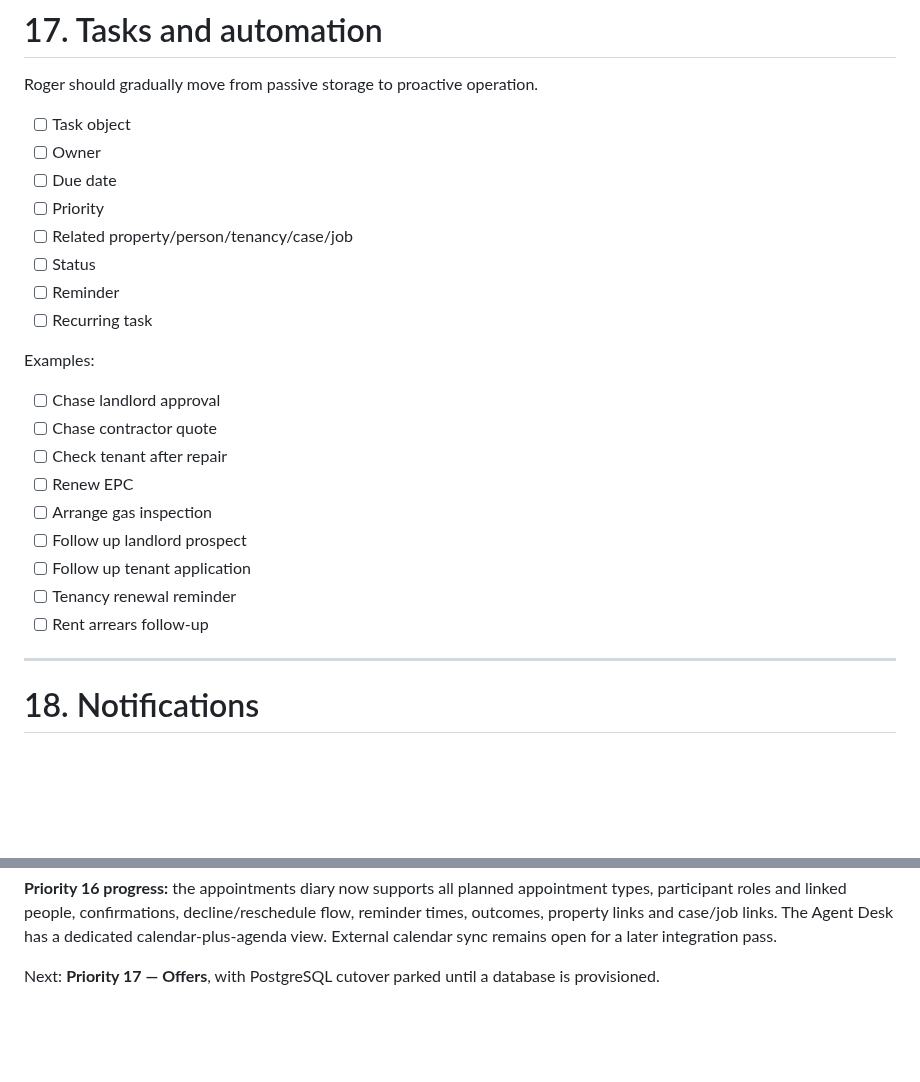
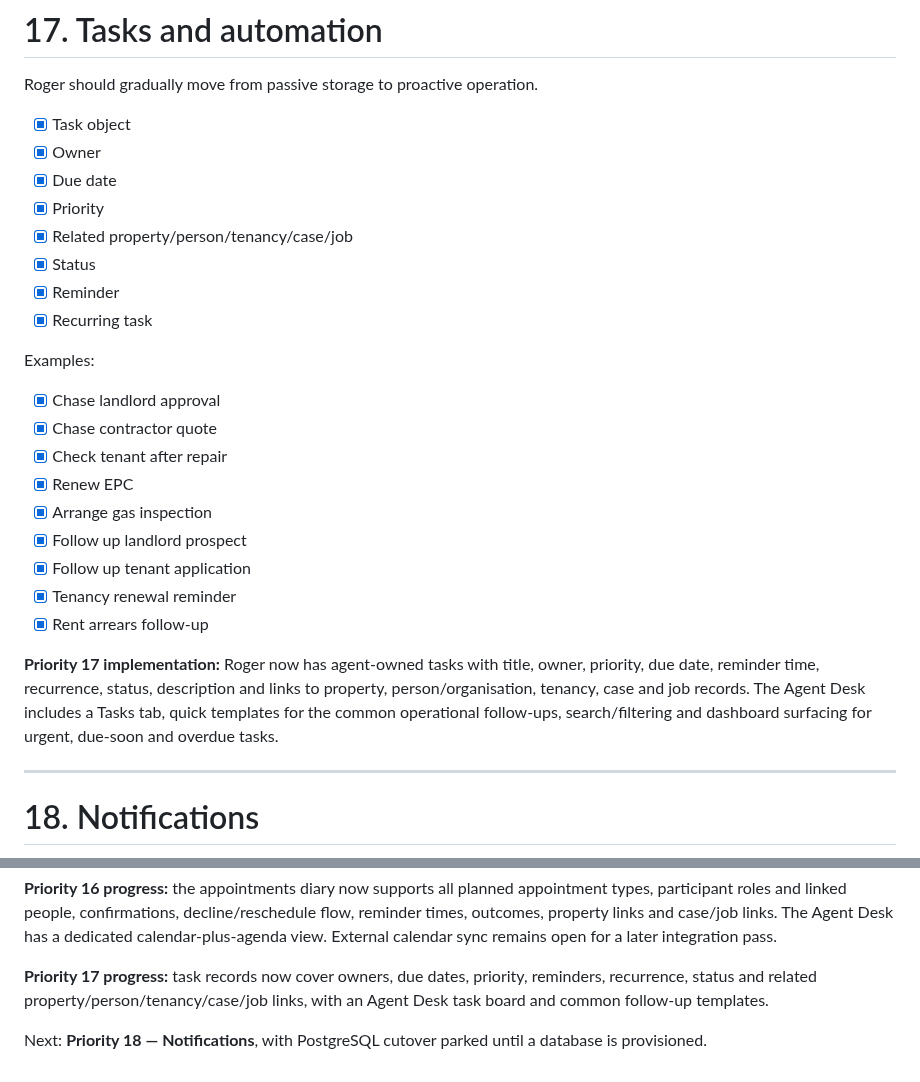
Before and after one commit to eon88/Roger, a Markdown page: PRODUCT-ROADMAP.md, 2 parts joined by grey strips. GitHub-like rendering; blank space fills up the shorter version.

Commit message:
Mark task automation progress

```diff
--- a/PRODUCT-ROADMAP.md
+++ b/PRODUCT-ROADMAP.md
@@ -739,26 +739,28 @@ Needs:
 
 Roger should gradually move from passive storage to proactive operation.
 
-- [ ] Task object
-- [ ] Owner
-- [ ] Due date
-- [ ] Priority
-- [ ] Related property/person/tenancy/case/job
-- [ ] Status
-- [ ] Reminder
-- [ ] Recurring task
+- [x] Task object
+- [x] Owner
+- [x] Due date
+- [x] Priority
+- [x] Related property/person/tenancy/case/job
+- [x] Status
+- [x] Reminder
+- [x] Recurring task
 
 Examples:
 
-- [ ] Chase landlord approval
-- [ ] Chase contractor quote
-- [ ] Check tenant after repair
-- [ ] Renew EPC
-- [ ] Arrange gas inspection
-- [ ] Follow up landlord prospect
-- [ ] Follow up tenant application
-- [ ] Tenancy renewal reminder
-- [ ] Rent arrears follow-up
+- [x] Chase landlord approval
+- [x] Chase contractor quote
+- [x] Check tenant after repair
+- [x] Renew EPC
+- [x] Arrange gas inspection
+- [x] Follow up landlord prospect
+- [x] Follow up tenant application
+- [x] Tenancy renewal reminder
+- [x] Rent arrears follow-up
+
+**Priority 17 implementation:** Roger now has agent-owned tasks with title, owner, priority, due date, reminder time, recurrence, status, description and links to property, person/organisation, tenancy, case and job records. The Agent Desk includes a Tasks tab, quick templates for the common operational follow-ups, search/filtering and dashboard surfacing for urgent, due-soon and overdue tasks.
 
 ---
 
@@ -1068,4 +1070,6 @@ For each roadmap item:
 
 **Priority 16 progress:** the appointments diary now supports all planned appointment types, participant roles and linked people, confirmations, decline/reschedule flow, reminder times, outcomes, property links and case/job links. The Agent Desk has a dedicated calendar-plus-agenda view. External calendar sync remains open for a later integration pass.
 
-Next: **Priority 17 — Offers**, with PostgreSQL cutover parked until a database is provisioned.
+**Priority 17 progress:** task records now cover owners, due dates, priority, reminders, recurrence, status and related property/person/tenancy/case/job links, with an Agent Desk task board and common follow-up templates.
+
+Next: **Priority 18 — Notifications**, with PostgreSQL cutover parked until a database is provisioned.
```
